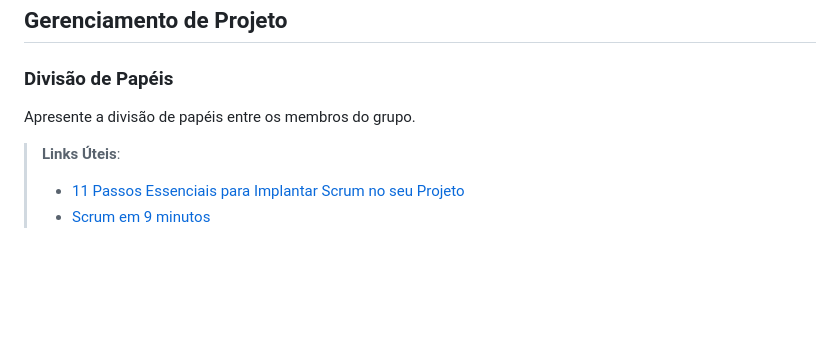
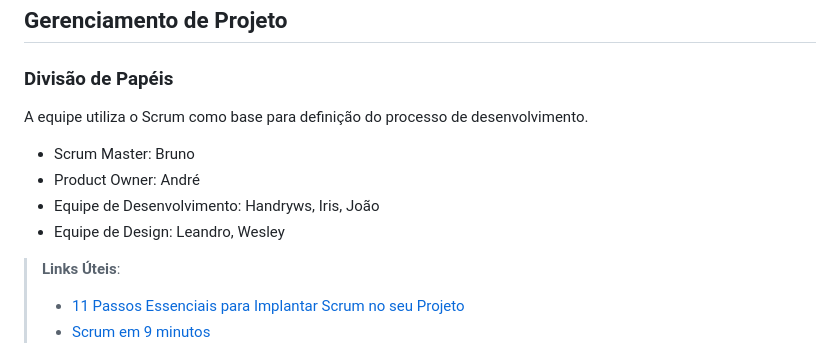
Before and after one commit to wesley-hs/clickimoveis1, a Markdown page: docs/03-Metodologia.md, the part around the change. Rendered like a GitHub page; blank space fills up the shorter version.

Commit message:
adicionado divisão de papéis

```diff
--- a/docs/03-Metodologia.md
+++ b/docs/03-Metodologia.md
@@ -46,7 +46,12 @@ Discuta como a configuração do projeto foi feita na ferramenta de versionament
 
 ### Divisão de Papéis
 
-Apresente a divisão de papéis entre os membros do grupo.
+A equipe utiliza o Scrum como base para definição do processo de desenvolvimento.
+
+- Scrum Master: Bruno
+- Product Owner: André
+- Equipe de Desenvolvimento: Handryws, Iris, João
+- Equipe de Design: Leandro, Wesley
 
 > **Links Úteis**:
 > - [11 Passos Essenciais para Implantar Scrum no seu
```
